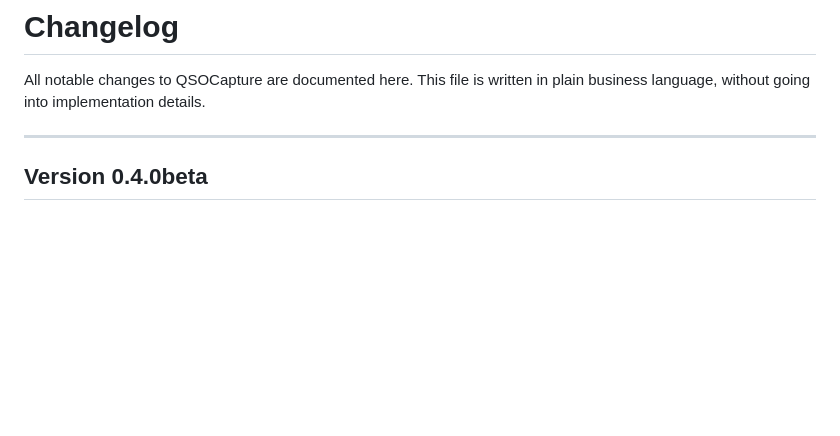
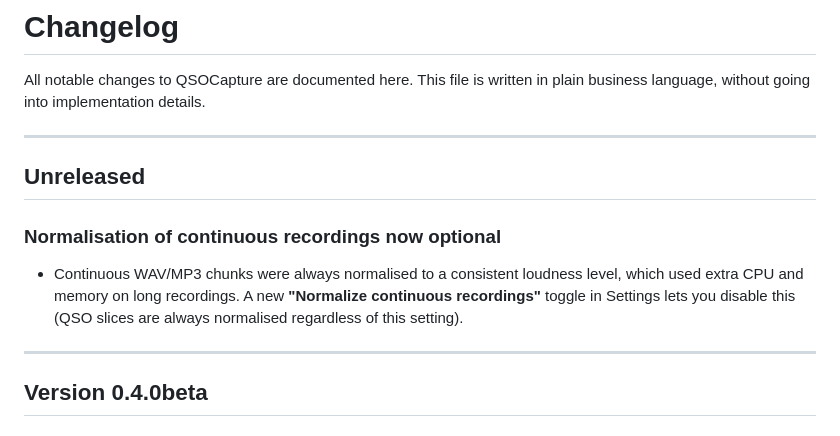
Before and after one commit to sq3rx/QSOCapture, a Markdown page: CHANGELOG.md, the part around the change. GitHub-like rendering; blank space fills up the shorter version.

Commit message:
docs: add Unreleased section for normalize_continuous change

```diff
--- a/CHANGELOG.md
+++ b/CHANGELOG.md
@@ -2,6 +2,16 @@
 
 All notable changes to QSOCapture are documented here. This file is written
 in plain business language, without going into implementation details.
+
+---
+
+## Unreleased
+
+### Normalisation of continuous recordings now optional
+- Continuous WAV/MP3 chunks were always normalised to a consistent loudness
+  level, which used extra CPU and memory on long recordings. A new
+  **"Normalize continuous recordings"** toggle in Settings lets you disable
+  this (QSO slices are always normalised regardless of this setting).
 
 ---
 
```
